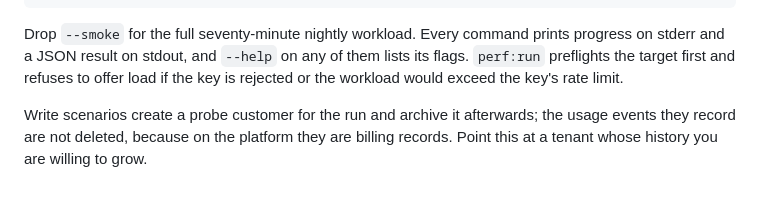
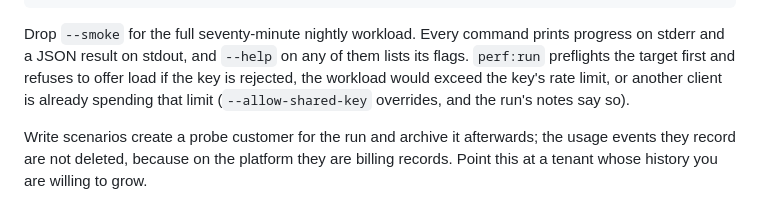
Before and after one commit to MonetizeKit/performance, a Markdown page: README.md, the part around the change. Rendered like a GitHub page.

```diff
--- a/README.md
+++ b/README.md
@@ -58,8 +58,9 @@ pnpm perf:report --dry-run --out .perf/report.html
 Drop `--smoke` for the full seventy-minute nightly workload. Every command
 prints progress on stderr and a JSON result on stdout, and `--help` on any of
 them lists its flags. `perf:run` preflights the target first and refuses to
-offer load if the key is rejected or the workload would exceed the key's rate
-limit.
+offer load if the key is rejected, the workload would exceed the key's rate
+limit, or another client is already spending that limit (`--allow-shared-key`
+overrides, and the run's notes say so).
 
 Write scenarios create a probe customer for the run and archive it afterwards;
 the usage events they record are not deleted, because on the platform they are
```
Also changed, not shown: docs/methodology.md (+76 -17 lines).
